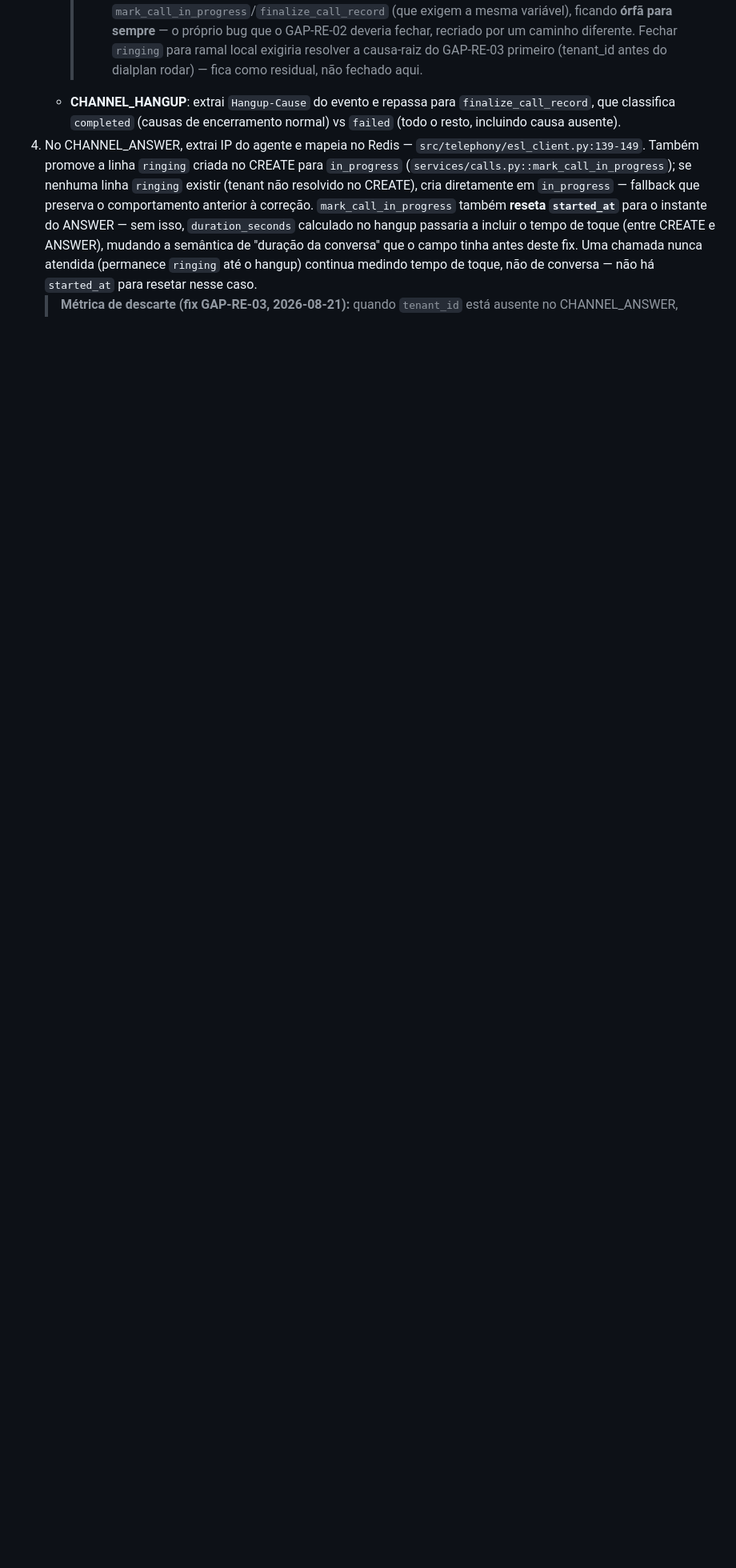
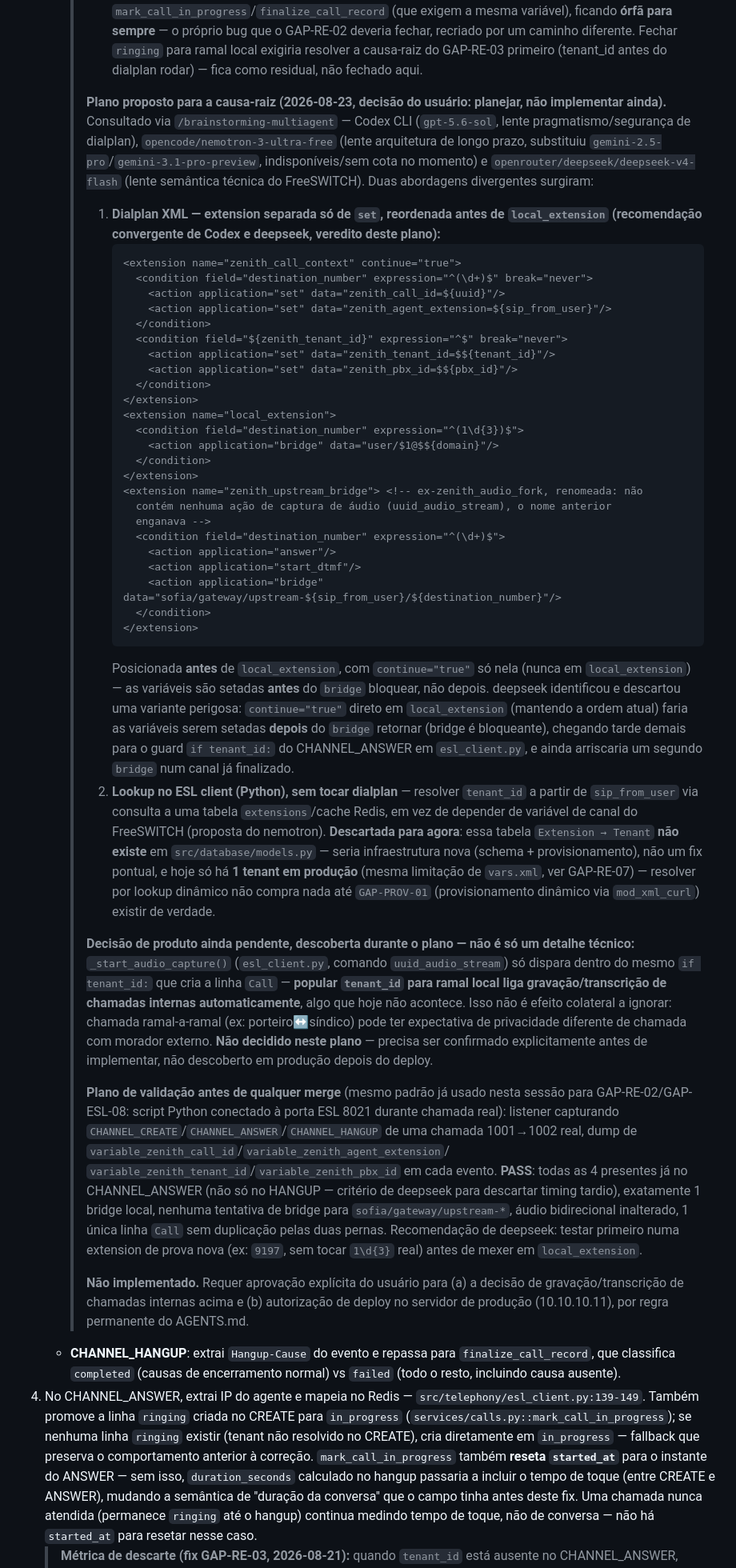
Before and after one commit to daniel-scalioni/zenith-voip, a Markdown page: _reversa_sdd/telephony/design.md, the part around the change. Shown at 80% size. Rendered like a GitHub page; blank space fills up the shorter version.

Commit message:
docs(telephony): registrar plano da causa-raiz do GAP-RE-03 (não implementado)
Plano produzido via /brainstorming-multiagent (Codex CLI, opencode/nemotron-3-ultra-free,
deepseek-v4-flash) para popular zenith_call_id/zenith_agent_extension/
zenith_tenant_id/zenith_pbx_id também para ramal-a-ramal local, sem quebrar
o bridge local nem colidir com o caminho de tronco.

Abordagem recomendada: extension separada só de "set", com continue="true",
reordenada antes de "local_extension" no dialplan XML — convergência entre
Codex e deepseek, que descartaram independentemente a variante ingênua
(continue="true" direto em local_extension, que setaria as variáveis DEPOIS
do bridge bloqueante retornar, tarde demais pro guard do CHANNEL_ANSWER).

Descoberta durante o plano, não decidida aqui: popular tenant_id para ramal
local liga gravação/transcrição automática de chamadas internas (mesmo guard
"if tenant_id:" controla _start_audio_capture()) — decisão de produto
pendente, não um detalhe técnico.

Só documentação — nenhum arquivo de dialplan foi alterado. Plano aguarda
aprovação do usuário antes de qualquer implementação/deploy.

Co-Authored-By: Claude Sonnet 5 <noreply@anthropic.com>
Claude-Session: https://claude.ai/code/session_01DG9tmRtPaAJJp8Q8CR3WaM

````diff
--- a/_reversa_sdd/telephony/design.md
+++ b/_reversa_sdd/telephony/design.md
@@ -159,6 +159,81 @@ do dict de extensão para determinar a porta de destino.
      > GAP-RE-02 deveria fechar, recriado por um caminho diferente. Fechar `ringing` para ramal
      > local exigiria resolver a causa-raiz do GAP-RE-03 primeiro (tenant_id antes do dialplan
      > rodar) — fica como residual, não fechado aqui.
+     >
+     > **Plano proposto para a causa-raiz (2026-08-23, decisão do usuário: planejar, não
+     > implementar ainda).** Consultado via `/brainstorming-multiagent` — Codex CLI (`gpt-5.6-sol`,
+     > lente pragmatismo/segurança de dialplan), `opencode/nemotron-3-ultra-free` (lente
+     > arquitetura de longo prazo, substituiu `gemini-2.5-pro`/`gemini-3.1-pro-preview`,
+     > indisponíveis/sem cota no momento) e `openrouter/deepseek/deepseek-v4-flash` (lente
+     > semântica técnica do FreeSWITCH). Duas abordagens divergentes surgiram:
+     >
+     > 1. **Dialplan XML — extension separada só de `set`, reordenada antes de `local_extension`
+     >    (recomendação convergente de Codex e deepseek, veredito deste plano):**
+     >    ```xml
+     >    <extension name="zenith_call_context" continue="true">
+     >      <condition field="destination_number" expression="^(\d+)$" break="never">
+     >        <action application="set" data="zenith_call_id=${uuid}"/>
+     >        <action application="set" data="zenith_agent_extension=${sip_from_user}"/>
+     >      </condition>
+     >      <condition field="${zenith_tenant_id}" expression="^$" break="never">
+     >        <action application="set" data="zenith_tenant_id=$${tenant_id}"/>
+     >        <action application="set" data="zenith_pbx_id=$${pbx_id}"/>
+     >      </condition>
+     >    </extension>
+     >    <extension name="local_extension">
+     >      <condition field="destination_number" expression="^(1\d{3})$">
+     >        <action application="bridge" data="user/$1@$${domain}"/>
+     >      </condition>
+     >    </extension>
+     >    <extension name="zenith_upstream_bridge"> <!-- ex-zenith_audio_fork, renomeada: não
+     >      contém nenhuma ação de captura de áudio (uuid_audio_stream), o nome anterior
+     >      enganava -->
+     >      <condition field="destination_number" expression="^(\d+)$">
+     >        <action application="answer"/>
+     >        <action application="start_dtmf"/>
+     >        <action application="bridge" data="sofia/gateway/upstream-${sip_from_user}/${destination_number}"/>
+     >      </condition>
+     >    </extension>
+     >    ```
+     >    Posicionada **antes** de `local_extension`, com `continue="true"` só nela (nunca em
+     >    `local_extension`) — as variáveis são setadas **antes** do `bridge` bloquear, não
+     >    depois. deepseek identificou e descartou uma variante perigosa: `continue="true"`
+     >    direto em `local_extension` (mantendo a ordem atual) faria as variáveis serem setadas
+     >    **depois** do `bridge` retornar (bridge é bloqueante), chegando tarde demais para o
+     >    guard `if tenant_id:` do CHANNEL_ANSWER em `esl_client.py`, e ainda arriscaria um
+     >    segundo `bridge` num canal já finalizado.
+     > 2. **Lookup no ESL client (Python), sem tocar dialplan** — resolver `tenant_id` a partir
+     >    de `sip_from_user` via consulta a uma tabela `extensions`/cache Redis, em vez de
+     >    depender de variável de canal do FreeSWITCH (proposta do nemotron). **Descartada para
+     >    agora**: essa tabela `Extension → Tenant` **não existe** em `src/database/models.py` —
+     >    seria infraestrutura nova (schema + provisionamento), não um fix pontual, e hoje só há
+     >    **1 tenant em produção** (mesma limitação de `vars.xml`, ver GAP-RE-07) — resolver por
+     >    lookup dinâmico não compra nada até `GAP-PROV-01` (provisionamento dinâmico via
+     >    `mod_xml_curl`) existir de verdade.
+     >
+     > **Decisão de produto ainda pendente, descoberta durante o plano — não é só um detalhe
+     > técnico:** `_start_audio_capture()` (`esl_client.py`, comando `uuid_audio_stream`) só
+     > dispara dentro do mesmo `if tenant_id:` que cria a linha `Call` — **popular `tenant_id`
+     > para ramal local liga gravação/transcrição de chamadas internas automaticamente**, algo
+     > que hoje não acontece. Isso não é efeito colateral a ignorar: chamada ramal-a-ramal (ex:
+     > porteiro↔síndico) pode ter expectativa de privacidade diferente de chamada com morador
+     > externo. **Não decidido neste plano** — precisa ser confirmado explicitamente antes de
+     > implementar, não descoberto em produção depois do deploy.
+     >
+     > **Plano de validação antes de qualquer merge** (mesmo padrão já usado nesta sessão para
+     > GAP-RE-02/GAP-ESL-08: script Python conectado à porta ESL 8021 durante chamada real):
+     > listener capturando `CHANNEL_CREATE`/`CHANNEL_ANSWER`/`CHANNEL_HANGUP` de uma chamada
+     > 1001→1002 real, dump de `variable_zenith_call_id`/`variable_zenith_agent_extension`/
+     > `variable_zenith_tenant_id`/`variable_zenith_pbx_id` em cada evento. **PASS**: todas as 4
+     > presentes já no CHANNEL_ANSWER (não só no HANGUP — critério de deepseek para descartar
+     > timing tardio), exatamente 1 bridge local, nenhuma tentativa de bridge para
+     > `sofia/gateway/upstream-*`, áudio bidirecional inalterado, 1 única linha `Call` sem
+     > duplicação pelas duas pernas. Recomendação de deepseek: testar primeiro numa extension de
+     > prova nova (ex: `9197`, sem tocar `1\d{3}` real) antes de mexer em `local_extension`.
+     >
+     > **Não implementado.** Requer aprovação explícita do usuário para (a) a decisão de
+     > gravação/transcrição de chamadas internas acima e (b) autorização de deploy no servidor
+     > de produção (10.10.10.11), por regra permanente do AGENTS.md.
    - **CHANNEL_HANGUP**: extrai `Hangup-Cause` do evento e repassa para `finalize_call_record`,
      que classifica `completed` (causas de encerramento normal) vs `failed` (todo o resto,
      incluindo causa ausente).
````
